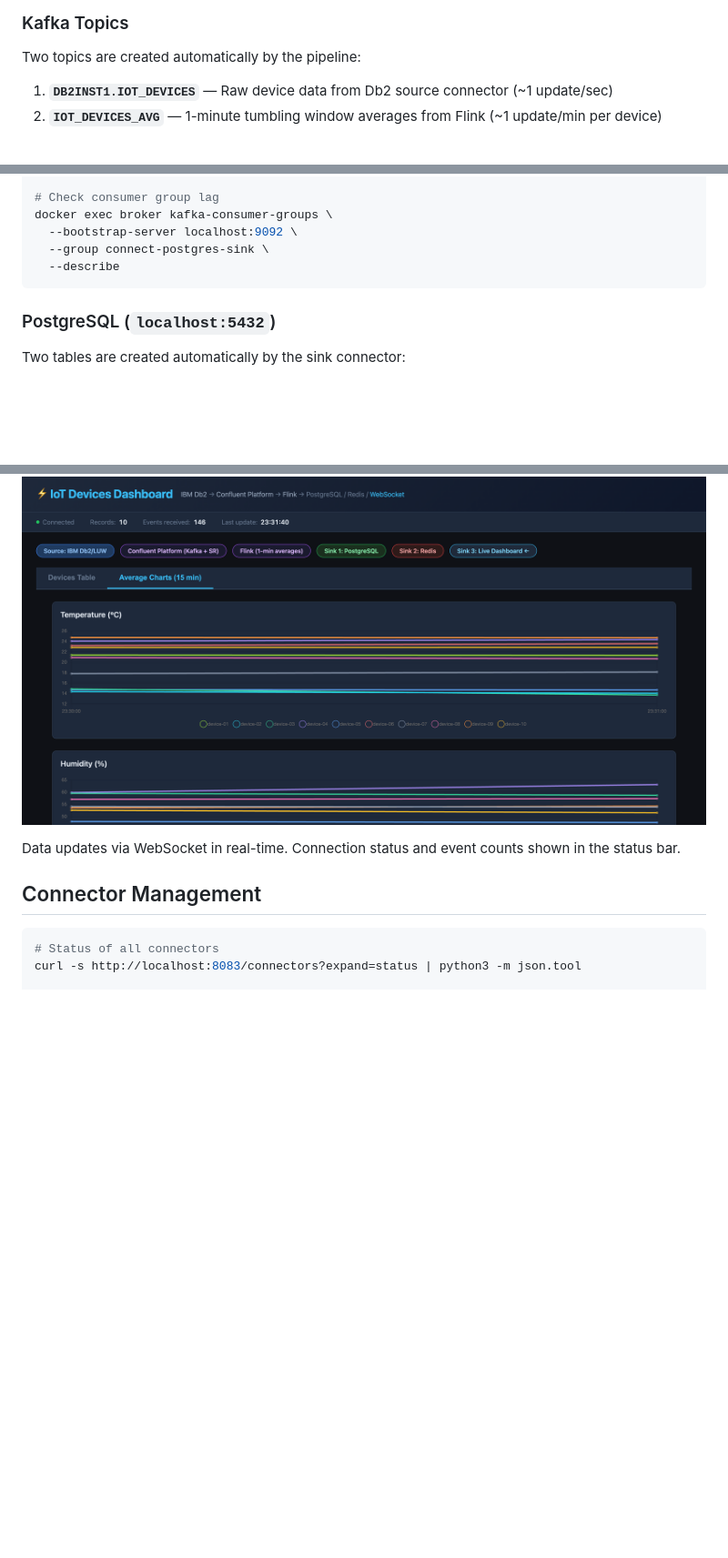
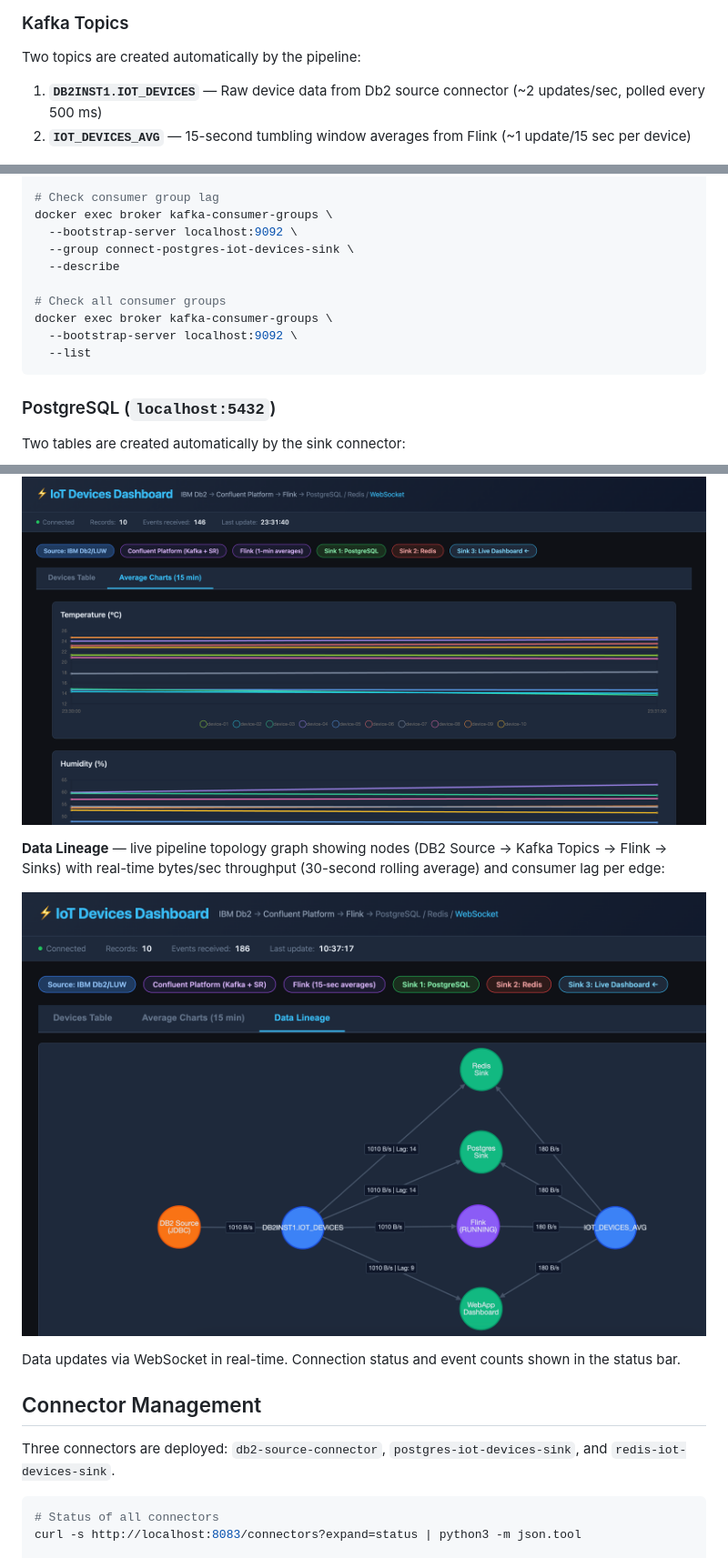
Before and after one commit to ifnesi/ibm-db2-confluent, a Markdown page: README.md, 3 parts joined by grey strips. Shown: that part at 91% size. Drawn GitHub-style; pictures changed too: imgs/frontend-data-lineage.png (added); blank space fills up the shorter version.

Commit message:
Added data lineage

````diff
--- a/README.md
+++ b/README.md
@@ -114,8 +114,8 @@ This submits the Flink INSERT job, which starts calculating 1-minute tumbling wi
 
 Two topics are created automatically by the pipeline:
 
-1. **`DB2INST1.IOT_DEVICES`** — Raw device data from Db2 source connector (~1 update/sec)
-2. **`IOT_DEVICES_AVG`** — 1-minute tumbling window averages from Flink (~1 update/min per device)
+1. **`DB2INST1.IOT_DEVICES`** — Raw device data from Db2 source connector (~2 updates/sec, polled every 500 ms)
+2. **`IOT_DEVICES_AVG`** — 15-second tumbling window averages from Flink (~1 update/15 sec per device)
 
 ![Topics in Control Center](./imgs/kafka-topics-created.png)
 
@@ -146,8 +146,13 @@ docker exec schema-registry kafka-avro-console-consumer \
 # Check consumer group lag
 docker exec broker kafka-consumer-groups \
   --bootstrap-server localhost:9092 \
-  --group connect-postgres-sink \
+  --group connect-postgres-iot-devices-sink \
   --describe
+
+# Check all consumer groups
+docker exec broker kafka-consumer-groups \
+  --bootstrap-server localhost:9092 \
+  --list
 ```
 
 ### PostgreSQL (`localhost:5432`)
@@ -203,9 +208,15 @@ The frontend automatically consumes from both Kafka topics and displays live dat
 
 ![Frontend average charts](./imgs/frontend-charts.png)
+
+**Data Lineage** — live pipeline topology graph showing nodes (DB2 Source → Kafka Topics → Flink → Sinks) with real-time bytes/sec throughput (30-second rolling average) and consumer lag per edge:
+
+![Frontend data lineage](./imgs/frontend-data-lineage.png)
 
 Data updates via WebSocket in real-time. Connection status and event counts shown in the status bar.
 
 ## Connector Management
+
+Three connectors are deployed: `db2-source-connector`, `postgres-iot-devices-sink`, and `redis-iot-devices-sink`.
 
 ```bash
 # Status of all connectors
````
Also changed, not shown: other parts of README.md (+7 -3 lines), 9 other files.
